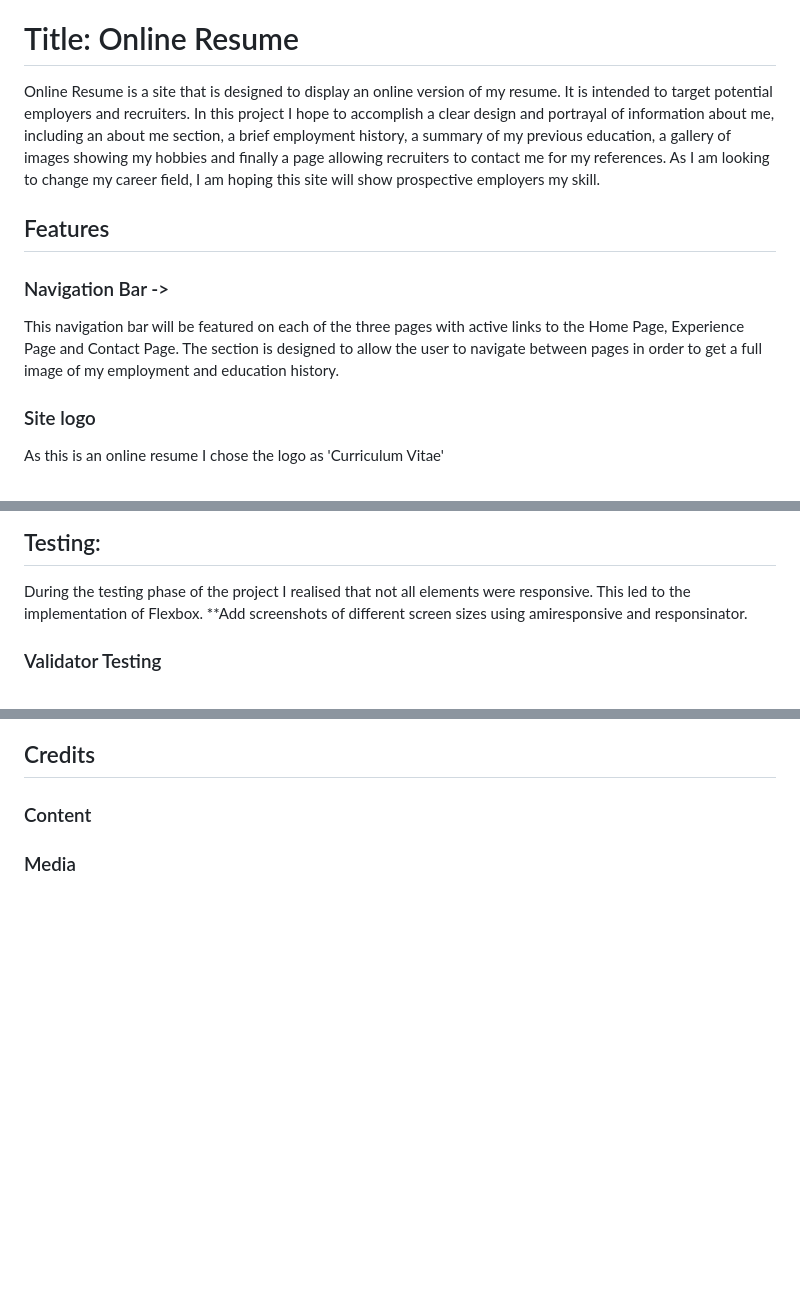
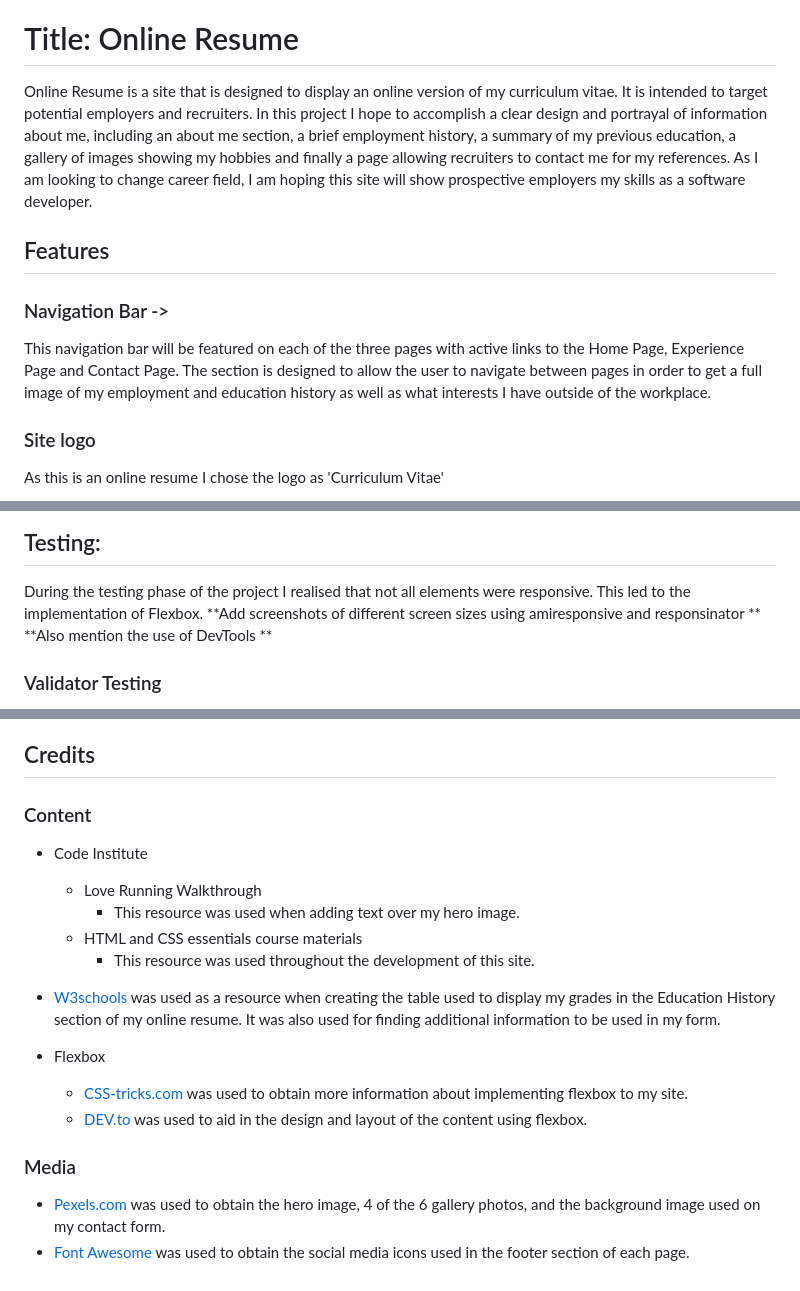
Before and after one commit to AmyDelaney94/portfolio_project_one, a Markdown page: README.md, 3 parts joined by grey strips. GitHub-like rendering; blank space fills up the shorter version.

```diff
--- a/README.md
+++ b/README.md
@@ -2,11 +2,11 @@
 This is the repository of my first portfolio project. This project will focus on the use of both HTML and CSS.
 
 # Title: Online Resume
-Online Resume is a site that is designed to display an online version of my resume. It is intended to target potential employers and recruiters. In this project I hope to accomplish a clear design and portrayal of information about me, including an about me section, a brief employment history, a  summary of my previous education, a gallery of images showing my hobbies and finally a page allowing recruiters to contact me for my references. As I am looking to change my career field, I am hoping this site will show prospective employers my skill.
+Online Resume is a site that is designed to display an online version of my curriculum vitae. It is intended to target potential employers and recruiters. In this project I hope to accomplish a clear design and portrayal of information about me, including an about me section, a brief employment history, a  summary of my previous education, a gallery of images showing my hobbies and finally a page allowing recruiters to contact me for my references. As I am looking to change career field, I am hoping this site will show prospective employers my skills as a software developer.
 
 ## Features
 ### Navigation Bar ->
-This navigation bar will be featured on each of the three pages with active links to the Home Page, Experience Page and Contact Page. The section is designed to allow the user to navigate between pages in order to get a full image of my employment and education history.
+This navigation bar will be featured on each of the three pages with active links to the Home Page, Experience Page and Contact Page. The section is designed to allow the user to navigate between pages in order to get a full image of my employment and education history as well as what interests I have outside of the workplace.
 
 ### Site logo
 As this is an online resume I chose the logo as 'Curriculum Vitae'
@@ -59,7 +57,8 @@ This page will show a basic form that will allow users to fill in their name, em
 
 ## Testing:
 During the testing phase of the project I realised that not all elements were responsive. This led to the implementation of Flexbox.
-**Add screenshots of different screen sizes using amiresponsive and responsinator.
+**Add screenshots of different screen sizes using amiresponsive and responsinator **
+**Also mention the use of DevTools **
 
 
 ### Validator Testing
@@ -84,4 +83,18 @@ During the testing phase of the project I realised that not all elements were re
 
 ## Credits
 ### Content
+-  Code Institute
+    - Love Running Walkthrough
+        -  This resource was used when adding text over my hero image.
+    - HTML and CSS essentials course materials
+        - This resource was used throughout the development of this site.
+
+- <a href="https://www.w3schools.com/default.asp" target="_blank" rel="noopener"> W3schools </a> was used as a resource when creating the table used to display my grades in the Education History section of my online resume. It was also used for finding additional information to be used in my form.
+
+- Flexbox
+    - <a href="https://css-tricks.com/snippets/css/a-guide-to-flexbox/" target="_blank" rel="noopener">CSS-tricks.com</a> was used to obtain more information about implementing flexbox to my site.
+    - <a href="https://dev.to/drews256/ridiculously-easy-row-and-column-layouts-with-flexbox-1k01" target="_blank" rel="noopener">DEV.to </a> was used to aid in the design and layout of the content using flexbox.
+
 ### Media
+- <a href="https://www.pexels.com/" target="_blank" rel="noopener">Pexels.com </a> was used to obtain the hero image, 4 of the 6 gallery photos, and the background image used on my contact form.
+- <a href="https://fontawesome.com/" target="_blank" rel="noopener">Font Awesome</a> was used to obtain the social media icons used in the footer section of each page.
```
Also changed, not shown: other parts of README.md (+11 -13 lines), assets/images/screenshots/contactpage.png (added), assets/images/screenshots/submitbutton.png (added).
